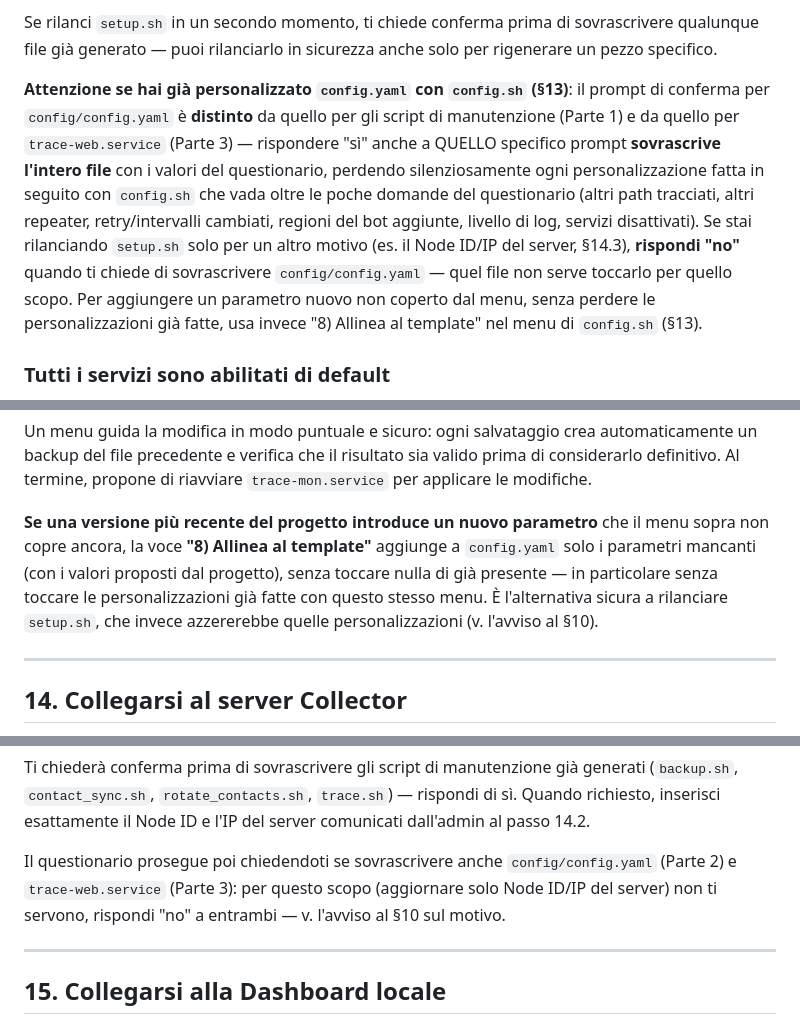
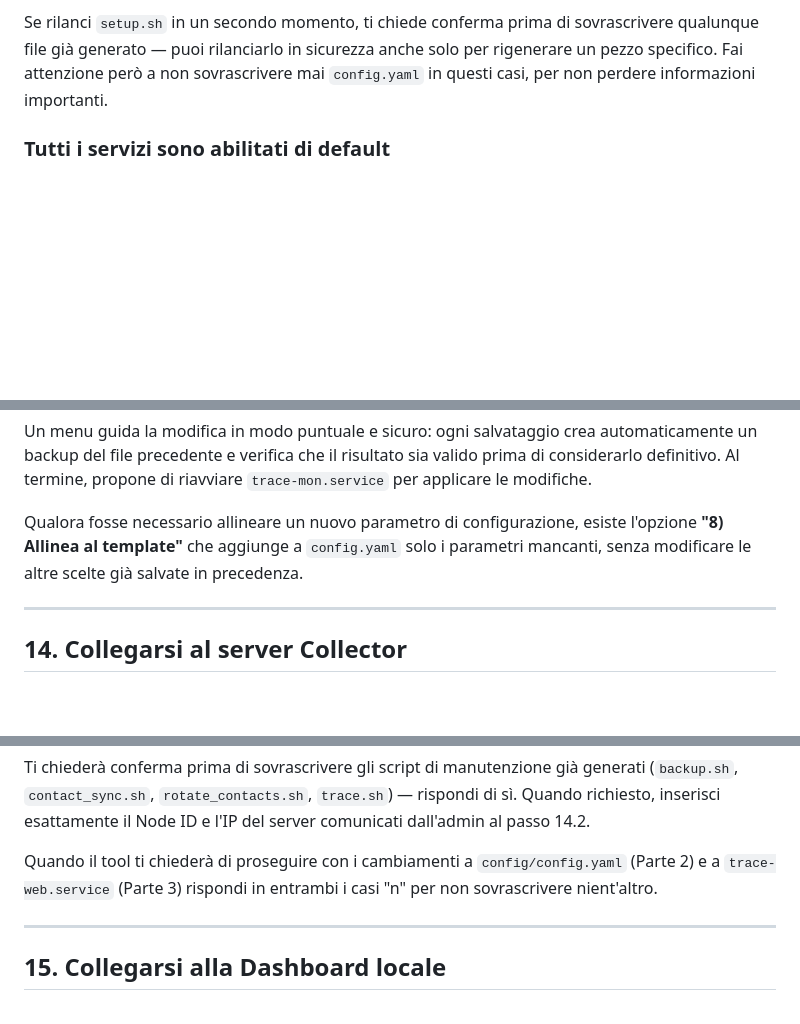
Before and after one commit to fzd2vp4nmb-oss/meshcore-trace-mon, a Markdown page: INSTALL.md, 3 parts joined by grey strips. Rendered like a GitHub page; blank space fills up the shorter version.

Commit message:
Sistemato fraseggio di alcuni paragrafi

```diff
--- a/INSTALL.md
+++ b/INSTALL.md
@@ -454,23 +454,9 @@ Lo script è diviso in tre parti, in quest'ordine:
 
 Se rilanci `setup.sh` in un secondo momento, ti chiede conferma
 prima di sovrascrivere qualunque file già generato — puoi rilanciarlo
-in sicurezza anche solo per rigenerare un pezzo specifico.
-
-**Attenzione se hai già personalizzato `config.yaml` con `config.sh`
-(§13)**: il prompt di conferma per `config/config.yaml` è **distinto**
-da quello per gli script di manutenzione (Parte 1) e da quello per
-`trace-web.service` (Parte 3) — rispondere "sì" anche a QUELLO
-specifico prompt **sovrascrive l'intero file** con i valori del
-questionario, perdendo silenziosamente ogni personalizzazione fatta in
-seguito con `config.sh` che vada oltre le poche domande del
-questionario (altri path tracciati, altri repeater, retry/intervalli
-cambiati, regioni del bot aggiunte, livello di log, servizi
-disattivati). Se stai rilanciando `setup.sh` solo per un altro motivo
-(es. il Node ID/IP del server, §14.3), **rispondi "no"** quando ti
-chiede di sovrascrivere `config/config.yaml` — quel file non serve
-toccarlo per quello scopo. Per aggiungere un parametro nuovo non
-coperto dal menu, senza perdere le personalizzazioni già fatte, usa
-invece "8) Allinea al template" nel menu di `config.sh` (§13).
+in sicurezza anche solo per rigenerare un pezzo specifico. Fai
+attenzione però a non sovrascrivere mai `config.yaml` in questi casi,
+per non perdere informazioni importanti.
 
 ### Tutti i servizi sono abilitati di default
 
@@ -600,14 +586,10 @@ crea automaticamente un backup del file precedente e verifica che il
 risultato sia valido prima di considerarlo definitivo. Al termine,
 propone di riavviare `trace-mon.service` per applicare le modifiche.
 
-**Se una versione più recente del progetto introduce un nuovo
-parametro** che il menu sopra non copre ancora, la voce **"8) Allinea
-al template"** aggiunge a `config.yaml` solo i parametri mancanti
-(con i valori proposti dal progetto), senza toccare nulla di già
-presente — in particolare senza toccare le personalizzazioni già
-fatte con questo stesso menu. È l'alternativa sicura a rilanciare
-`setup.sh`, che invece azzererebbe quelle personalizzazioni (v.
-l'avviso al §10).
+Qualora fosse necessario allineare un nuovo parametro di
+configurazione, esiste l'opzione **"8) Allinea al template"** che
+aggiunge a `config.yaml` solo i parametri mancanti, senza modificare
+le altre scelte già salvate in precedenza.
 
 ---
 
@@ -664,10 +646,9 @@ manutenzione già generati (`backup.sh`, `contact_sync.sh`,
 richiesto, inserisci esattamente il Node ID e l'IP del server
 comunicati dall'admin al passo 14.2.
 
-Il questionario prosegue poi chiedendoti se sovrascrivere anche
-`config/config.yaml` (Parte 2) e `trace-web.service` (Parte 3): per
-questo scopo (aggiornare solo Node ID/IP del server) non ti servono,
-rispondi "no" a entrambi — v. l'avviso al §10 sul motivo.
+Quando il tool ti chiederà di proseguire con i cambiamenti a
+`config/config.yaml` (Parte 2) e a `trace-web.service` (Parte 3)
+rispondi in entrambi i casi "n" per non sovrascrivere nient'altro.
 
 ---
 
```
